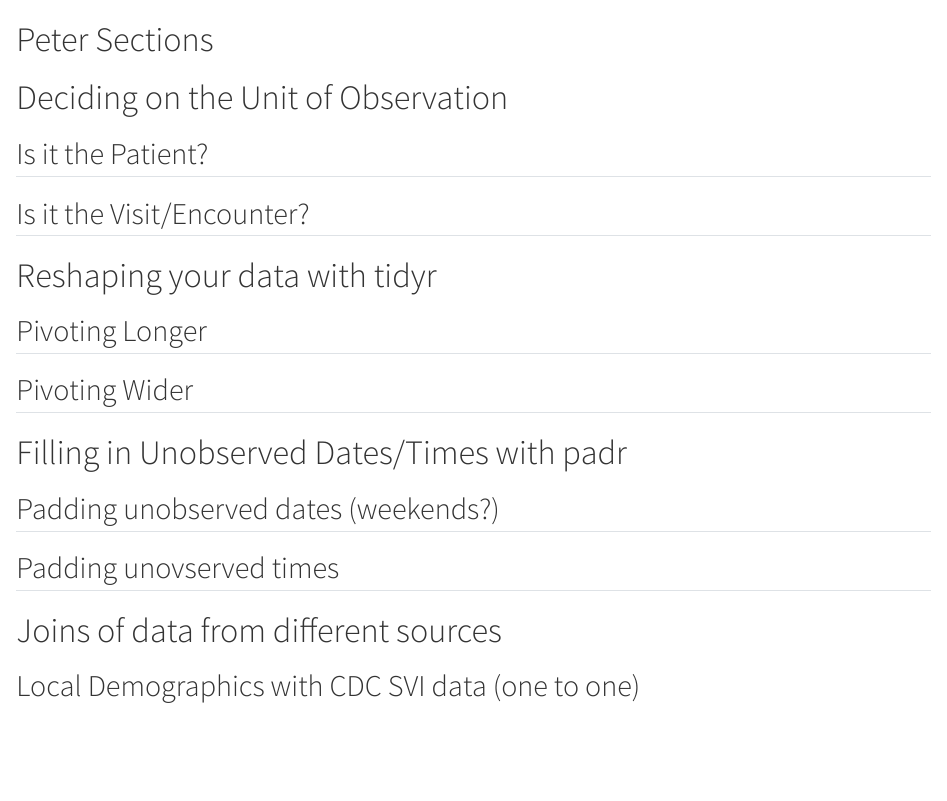
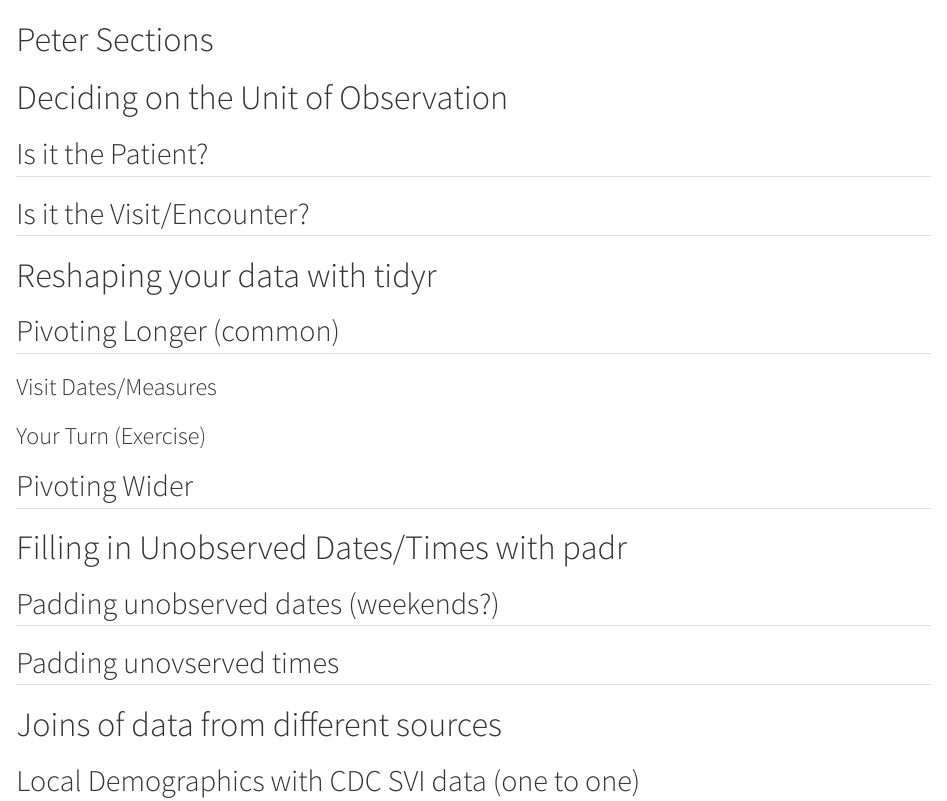
Before and after one commit to jadeynryan/parameterized-quarto-workshop, a Quarto document (slides/03-peter.qmd): the page in a window 1100 px wide, from its top. Rendered offline with R 4.5, knitr and Pandoc in place of Quarto, with nearby package versions.

Commit message:
updating Pivot

```diff
--- a/slides/03-peter.qmd
+++ b/slides/03-peter.qmd
@@ -8,7 +8,11 @@
 
 # Reshaping your data with tidyr
 
-## Pivoting Longer
+## Pivoting Longer (common)
+
+### Visit Dates/Measures
+
+### Your Turn (Exercise)
 
 ## Pivoting Wider
 
```
